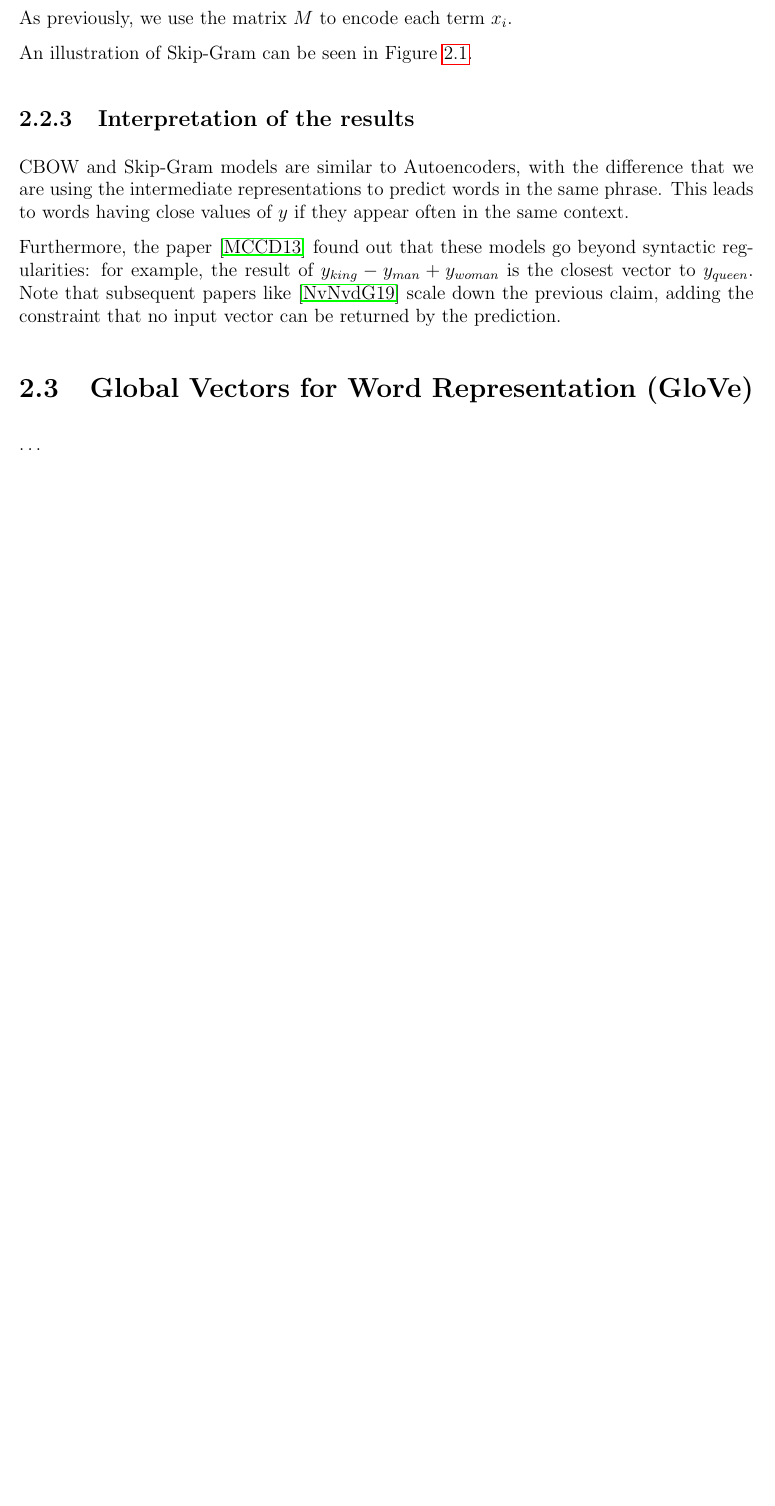
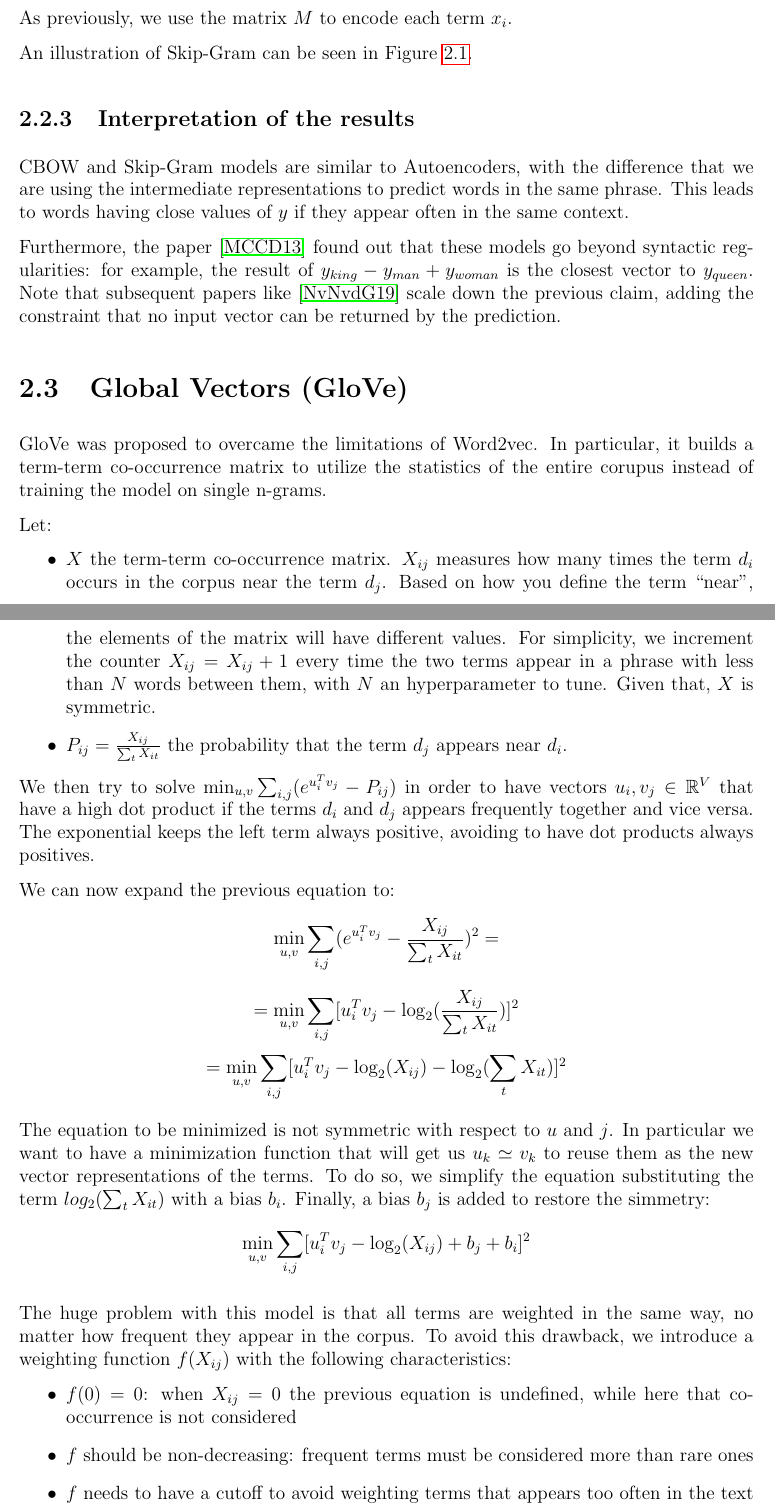
Before and after one commit to Davide95/msc_thesis, a LaTeX thesis (thesis/main.tex, which reads thesis/chapters/wordEmbedding.tex): part of page 11 of 27 before the commit and two parts of pages 11 and 12 of 29 after it, the two joined at a grey line, cut so that both start at the same text, the shorter picture padded with empty space. Compiled offline with pdfLaTeX.

Commit message:
First draft of GloVe

```diff
--- a/thesis/chapters/wordEmbedding.tex
+++ b/thesis/chapters/wordEmbedding.tex
@@ -134,5 +134,49 @@ the result of $y_{king} - y_{man} + y_{woman}$ is the closest vector to $y_{quee
 Note that subsequent papers like \cite{nissim2019fair} scale down the previous claim,
 adding the constraint that no input vector can be returned by the prediction.
 
-\section{Global Vectors for Word Representation (GloVe)}
-\dots
+\section{Global Vectors (GloVe)}
+
+GloVe was proposed to overcame the limitations of Word2vec.
+In particular, it builds a term-term co-occurrence matrix
+to utilize the statistics of the entire corupus
+instead of training the model on single n-grams.
+
+Let:
+\begin{itemize}
+    \item $X$ the term-term co-occurrence matrix.
+          $X_{ij}$ measures how many times the term $d_i$ occurs in the corpus near
+          the term $d_j$. Based on how you define the term \say{near},
+          the elements of the matrix will have different values.
+          For simplicity, we increment the counter $X_{ij} = X_{ij} + 1$ every time the
+          two terms appear in a phrase with less than $N$ words between them, with $N$ an
+          hyperparameter to tune. Given that, $X$ is symmetric.
+    \item $P_{ij} = \frac{X_{ij}}{\sum_t X_{it}}$ the probability that the term $d_j$ appears
+          near $d_i$.
+\end{itemize}
+
+We then try to solve $\min_{u,v} \sum_{i,j} (e^{u_i^T v_j} - P_{ij})$
+in order to have vectors $u_i, v_j \in \mathbb{R}^V$ that have a high dot product if the terms $d_i$ and $d_j$
+appears frequently together and vice versa.
+The exponential keeps the left term always positive, avoiding to have dot products always positives.
+
+We can now expand the previous equation to:
+$$\min_{u,v} \sum_{i,j} (e^{u_i^T v_j} - \frac{X_{ij}}{\sum_t X_{it}})^2 =$$
+$$= \min_{u,v} \sum_{i,j} [u_i^T v_j - \log_2(\frac{X_{ij}}{\sum_t X_{it}})]^2$$
+$$= \min_{u,v} \sum_{i,j} [u_i^T v_j - \log_2(X_{ij}) - \log_2(\sum_t X_{it})]^2$$
+
+The equation to be minimized is not symmetric with respect to $u$ and $j$.
+In particular we want to have a minimization function that will get us $u_k \simeq v_k$
+to reuse them as the new vector representations of the terms.
+To do so, we simplify the equation substituting the term $log_2(\sum_t X_{it})$ with a bias $b_i$.
+Finally, a bias $b_j$ is added to restore the simmetry:
+$$ \min_{u,v} \sum_{i,j} [u_i^T v_j - \log_2(X_{ij}) + b_j + b_i]^2 $$
+
+The huge problem with this model is that all terms are weighted in the same way,
+no matter how frequent they appear in the corpus.
+To avoid this drawback, we introduce a weighting function $f(X_{ij})$ with the following characteristics:
+\begin{itemize}
+    \item $f(0) = 0$: when $X_{ij} = 0$ the previous equation is undefined, while here that co-occurrence is not considered
+    \item $f$ should be non-decreasing: frequent terms must be considered more than rare ones
+    \item $f$ needs to have a cutoff to avoid weighting terms that appears too often in the text and that does not convey semantic information.
+          These terms are commonly called "stop words" in the literature. Examples are \say{the}, \say{a}, \say{from} and so on and so forth.
+\end{itemize}
```
Also changed, not shown: thesis/images/glovef.eps (added), thesis/chapters/wordEmbedding.tex (17 more changed lines).
